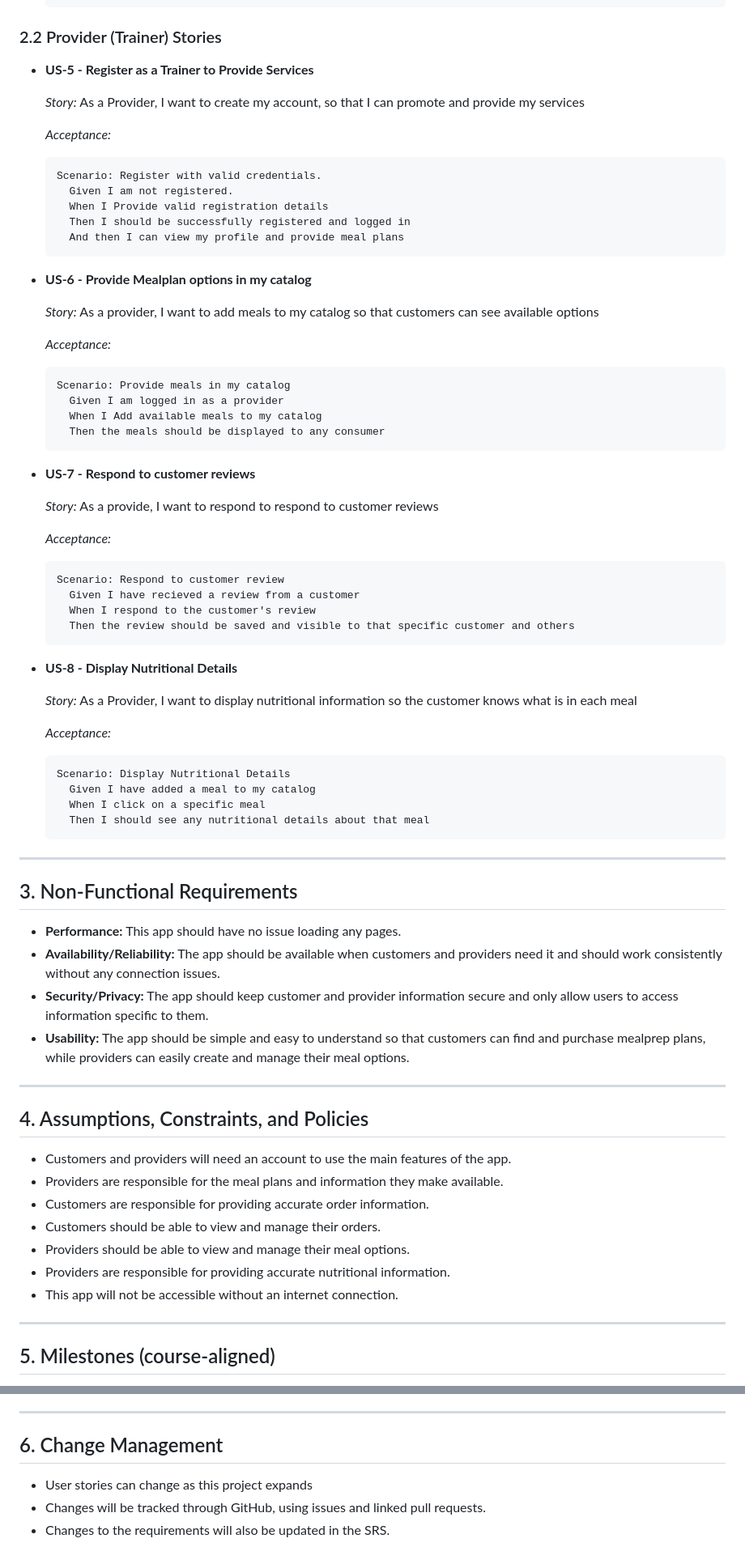
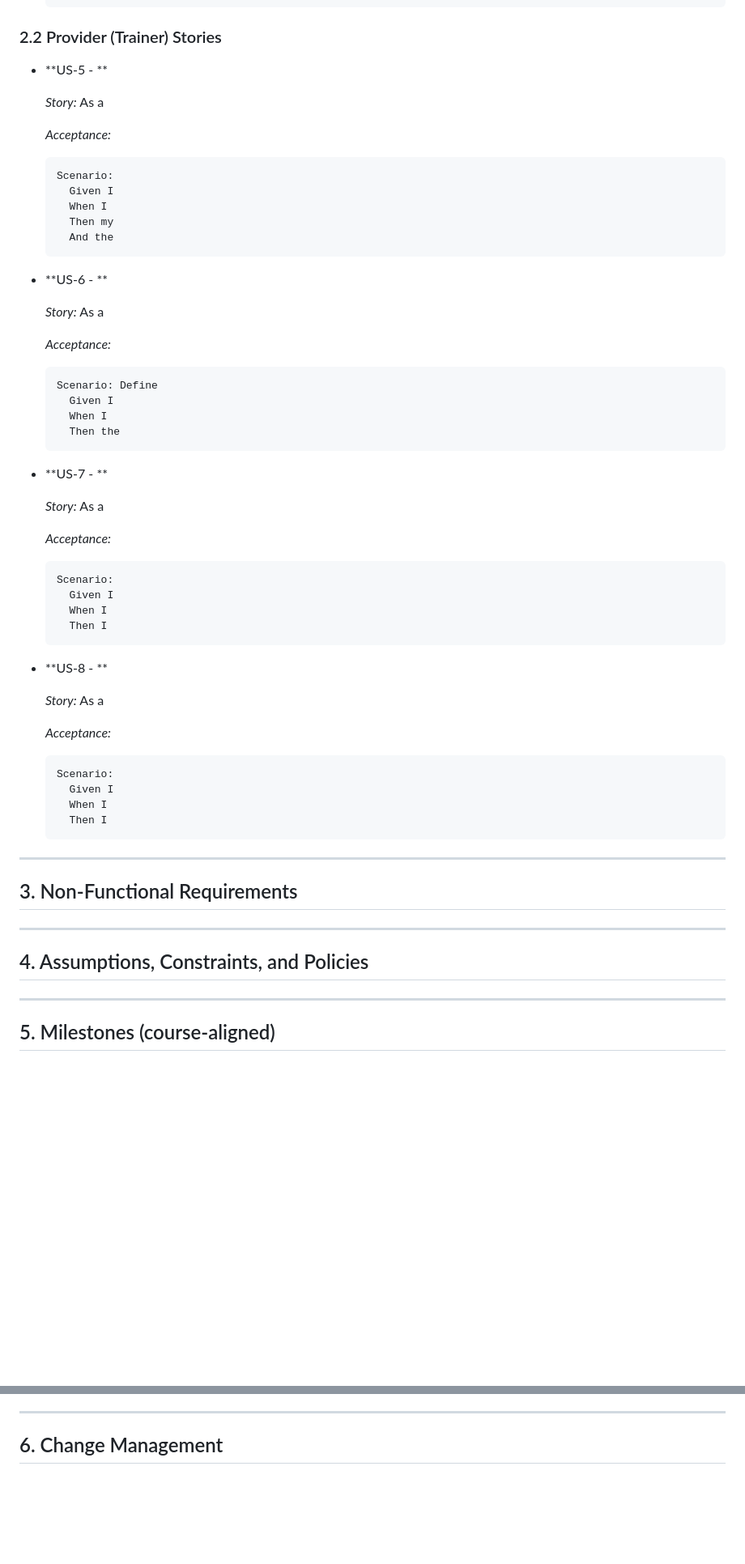
Before and after one commit to JamesonT23/f26-team8, a Markdown page: MealPrepMatchSRS.md, 2 parts joined by grey strips. Shown at 81% size. Rendered like a GitHub page; blank space fills up the shorter version.

Commit message:
Revert "SRS Completed"

````diff
--- a/MealPrepMatchSRS.md
+++ b/MealPrepMatchSRS.md
@@ -91,73 +91,64 @@
 
 ### 2.2 Provider (Trainer) Stories
 
-- **US-5 - Register as a Trainer to Provide Services**
+- **US-5 - **
 
-  _Story:_ As a Provider, I want to create my account, so that I can promote and provide my services
+  _Story:_ As a
 
   _Acceptance:_
   ```gherkin
-  Scenario: Register with valid credentials.
-    Given I am not registered.
-    When I Provide valid registration details
-    Then I should be successfully registered and logged in
-    And then I can view my profile and provide meal plans
+  Scenario:
+    Given I
+    When I
+    Then my
+    And the
   ```
 
-- **US-6 - Provide Mealplan options in my catalog**
+- **US-6 - **
 
-  _Story:_ As a provider, I want to add meals to my catalog so that customers can see available options
+  _Story:_ As a
 
   _Acceptance:_
   ```gherkin
-  Scenario: Provide meals in my catalog
-    Given I am logged in as a provider
-    When I Add available meals to my catalog
-    Then the meals should be displayed to any consumer
+  Scenario: Define
+    Given I
+    When I
+    Then the
   ```
 
-- **US-7 - Respond to customer reviews**
+- **US-7 - **
 
-  _Story:_ As a provide, I want to respond to respond to customer reviews
+  _Story:_ As a
 
   _Acceptance:_
   ```gherkin
-  Scenario: Respond to customer review
-    Given I have recieved a review from a customer
-    When I respond to the customer's review
-    Then the review should be saved and visible to that specific customer and others
+  Scenario:
+    Given I
+    When I
+    Then I
   ```
 
-- **US-8 - Display Nutritional Details**
+- **US-8 - **
 
-  _Story:_ As a Provider, I want to display nutritional information so the customer knows what is in each meal
+  _Story:_ As a
 
   _Acceptance:_
   ```gherkin
-  Scenario: Display Nutritional Details
-    Given I have added a meal to my catalog
-    When I click on a specific meal
-    Then I should see any nutritional details about that meal
+  Scenario:
+    Given I
+    When I
+    Then I
   ```
 
 ---
 
 ## 3. Non-Functional Requirements
-- **Performance:** This app should have no issue loading any pages.
-- **Availability/Reliability:** The app should be available when customers and providers need it and should work consistently without any connection issues.
-- **Security/Privacy:** The app should keep customer and provider information secure and only allow users to access information specific to them.
-- **Usability:** The app should be simple and easy to understand so that customers can find and purchase mealprep plans, while providers can easily create and manage their meal options.
+
 
 ---
 
 ## 4. Assumptions, Constraints, and Policies
-- Customers and providers will need an account to use the main features of the app.
-- Providers are responsible for the meal plans and information they make available.
-- Customers are responsible for providing accurate order information.
-- Customers should be able to view and manage their orders.
-- Providers should be able to view and manage their meal options.
-- Providers are responsible for providing accurate nutritional information.
-- This app will not be accessible without an internet connection.
+
 
 ---
 
@@ -172,6 +163,3 @@
 ---
 
 ## 6. Change Management
-- User stories can change as this project expands
-- Changes will be tracked through GitHub, using issues and linked pull requests.
-- Changes to the requirements will also be updated in the SRS.
````
